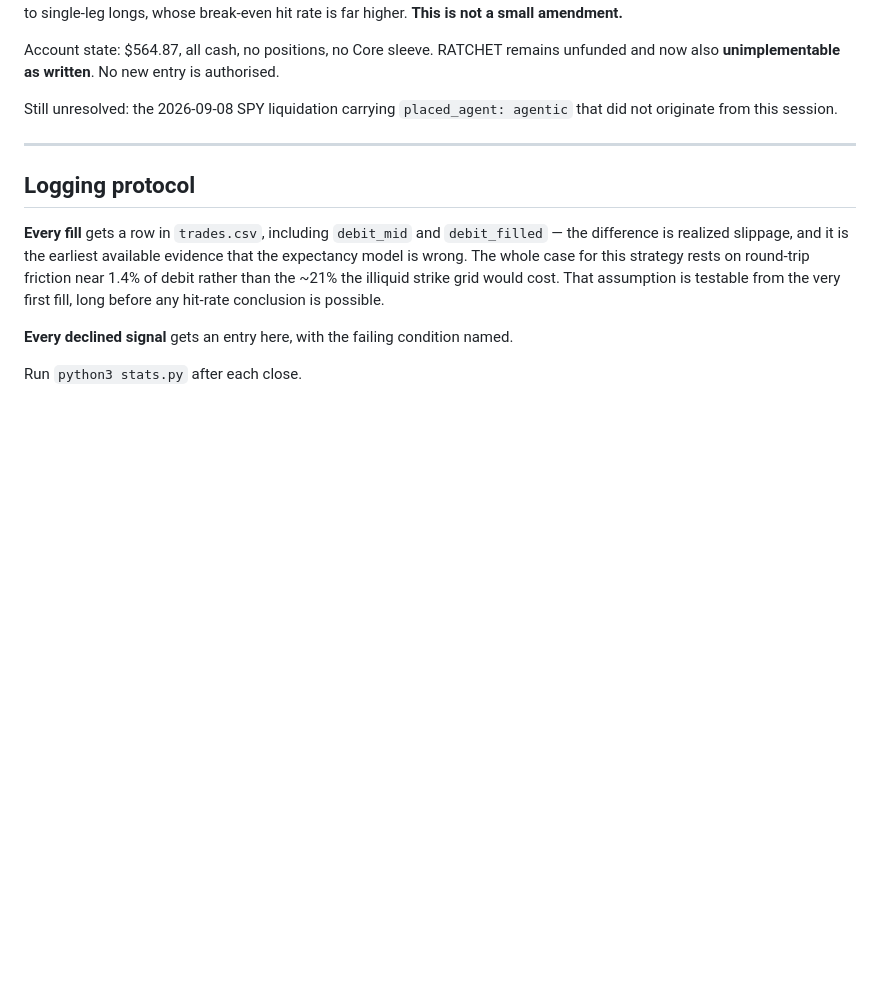
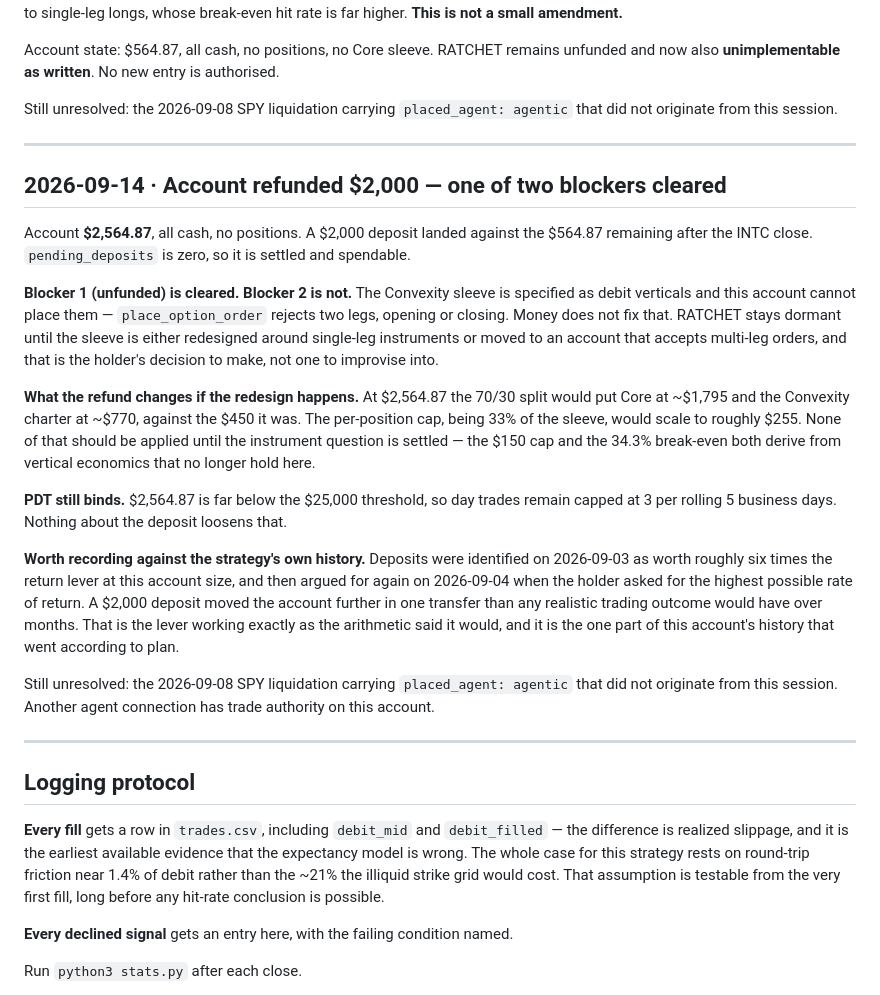
Before and after one commit to farnsworth361-hash/Jarvissocial-site, a Markdown page: strategy/journal/DECISIONS.md, the part around the change. Rendered like a GitHub page; blank space fills up the shorter version.

Commit message:
Account refunded $2,000; one of two blockers cleared
Account is $2,564.87, all cash, no positions — a settled $2,000 deposit on
top of the $564.87 left after the INTC close.

That clears the funding blocker but not the instrument one. The Convexity
sleeve is specified as debit verticals and this account rejects two-leg
orders, opening or closing. RATCHET stays dormant until the sleeve is
redesigned around single-leg instruments or moved to an account that
accepts multi-leg orders.

Recorded what the refund would imply if the redesign happens (Core ~$1,795,
charter ~$770, per-position cap ~$255) with an explicit note not to apply
any of it yet — the $150 cap and the 34.3% break-even derive from vertical
economics that no longer hold here. PDT still binds at 3 day trades per
rolling 5 business days.

Co-Authored-By: Claude Opus 5 <noreply@anthropic.com>
Claude-Session: https://claude.ai/code/session_01UjXvbEHXGThGVp4W9RYmKB

```diff
--- a/strategy/journal/DECISIONS.md
+++ b/strategy/journal/DECISIONS.md
@@ -627,6 +627,44 @@ that did not originate from this session.
 
 ---
 
+## 2026-09-14 · Account refunded $2,000 — one of two blockers cleared
+
+Account **$2,564.87**, all cash, no positions. A $2,000 deposit landed against the
+$564.87 remaining after the INTC close. `pending_deposits` is zero, so it is
+settled and spendable.
+
+**Blocker 1 (unfunded) is cleared. Blocker 2 is not.** The Convexity sleeve is
+specified as debit verticals and this account cannot place them —
+`place_option_order` rejects two legs, opening or closing. Money does not fix
+that. RATCHET stays dormant until the sleeve is either redesigned around
+single-leg instruments or moved to an account that accepts multi-leg orders, and
+that is the holder's decision to make, not one to improvise into.
+
+**What the refund changes if the redesign happens.** At $2,564.87 the 70/30 split
+would put Core at ~$1,795 and the Convexity charter at ~$770, against the $450 it
+was. The per-position cap, being 33% of the sleeve, would scale to roughly $255.
+None of that should be applied until the instrument question is settled — the
+$150 cap and the 34.3% break-even both derive from vertical economics that no
+longer hold here.
+
+**PDT still binds.** $2,564.87 is far below the $25,000 threshold, so day trades
+remain capped at 3 per rolling 5 business days. Nothing about the deposit
+loosens that.
+
+**Worth recording against the strategy's own history.** Deposits were identified
+on 2026-09-03 as worth roughly six times the return lever at this account size,
+and then argued for again on 2026-09-04 when the holder asked for the highest
+possible rate of return. A $2,000 deposit moved the account further in one
+transfer than any realistic trading outcome would have over months. That is the
+lever working exactly as the arithmetic said it would, and it is the one part of
+this account's history that went according to plan.
+
+Still unresolved: the 2026-09-08 SPY liquidation carrying `placed_agent: agentic`
+that did not originate from this session. Another agent connection has trade
+authority on this account.
+
+---
+
 ## Logging protocol
 
 **Every fill** gets a row in `trades.csv`, including `debit_mid` and
```
